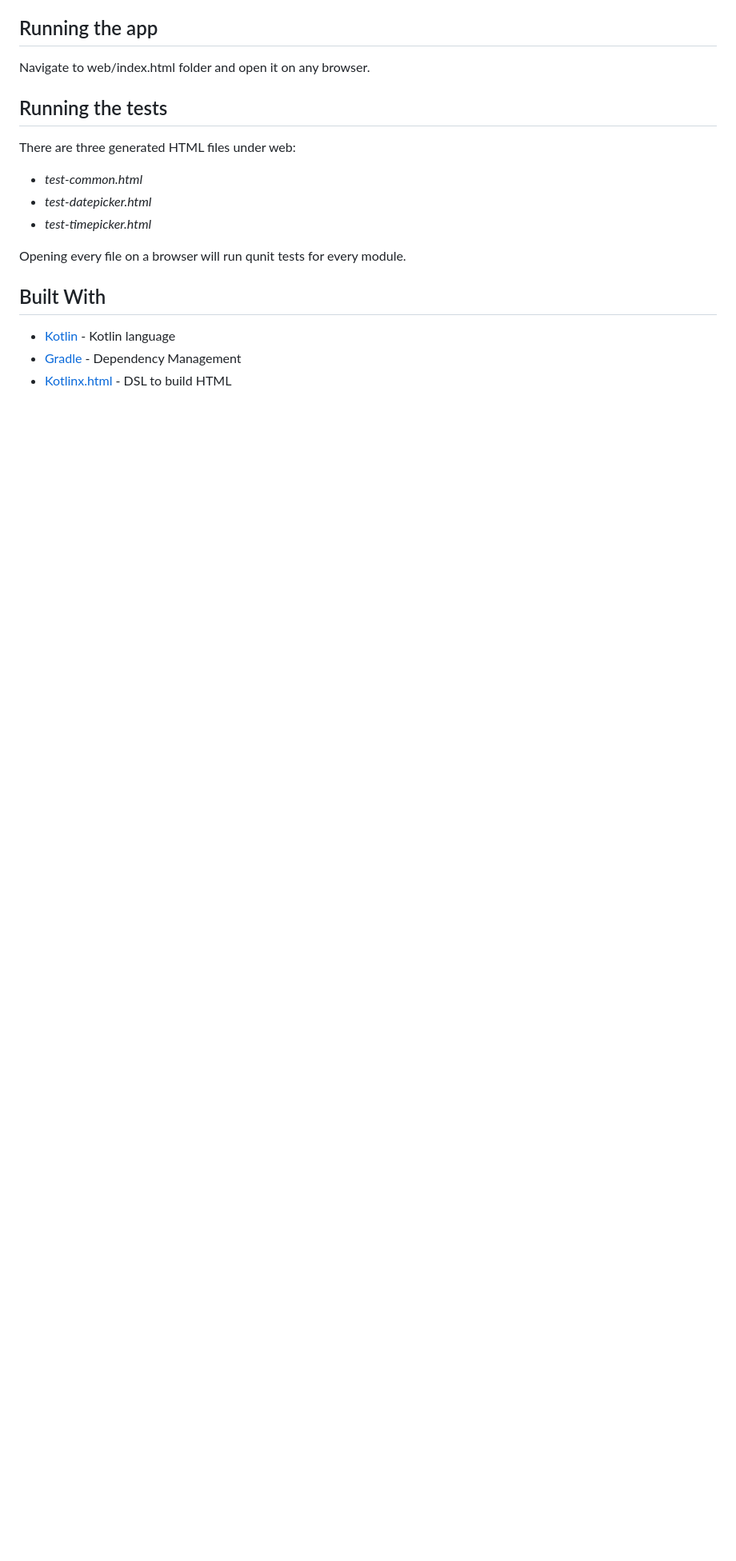
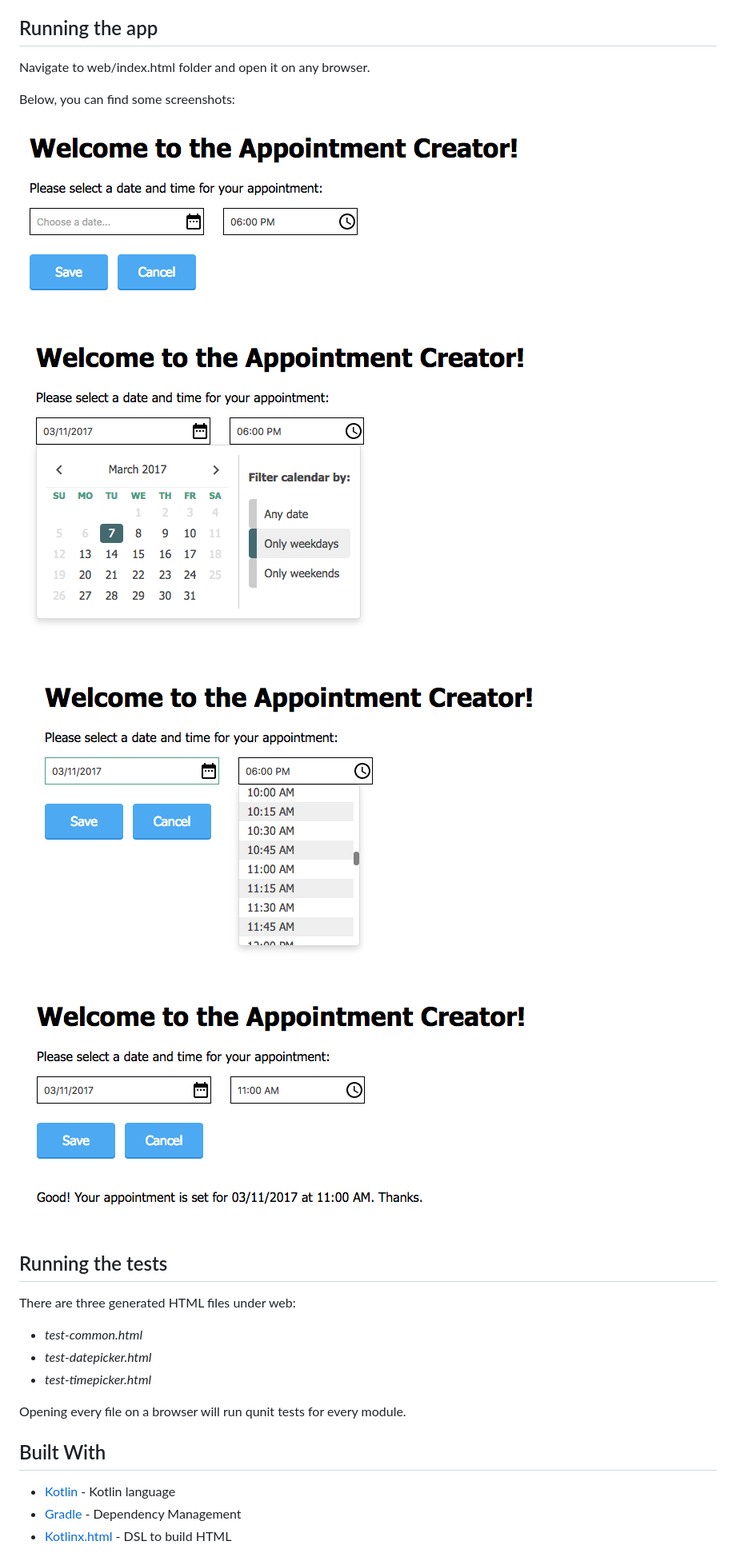
Before and after one commit to gilbertguevara/free-we-code-challenge, a Markdown page: README.md, the part around the change. Shown: that part at 80% size. Rendered like a GitHub page; pictures changed too: screenshots/appointment_creator.png (added), screenshots/date_picker.png (added), screenshots/save_appointment.png (added); blank space fills up the shorter version.

Commit message:
Added screenshots. Updated header on source files - GG

```diff
--- a/README.md
+++ b/README.md
@@ -20,6 +20,17 @@ This will generate the index.html and all the files necessary to run the unit te
 ## Running the app
 
 Navigate to web/index.html folder and open it on any browser.
+
+Below, you can find some screenshots:
+
+![Appointment Creator](screenshots/appointment_creator.png)
+
+![Date Picker](screenshots/date_picker.png)
+
+![Time Picker](screenshots/time_picker.png)
+
+![Save Appointment](screenshots/save_appointment.png)
+
 
 ## Running the tests
 
```
Also changed, not shown: 7 other files.
